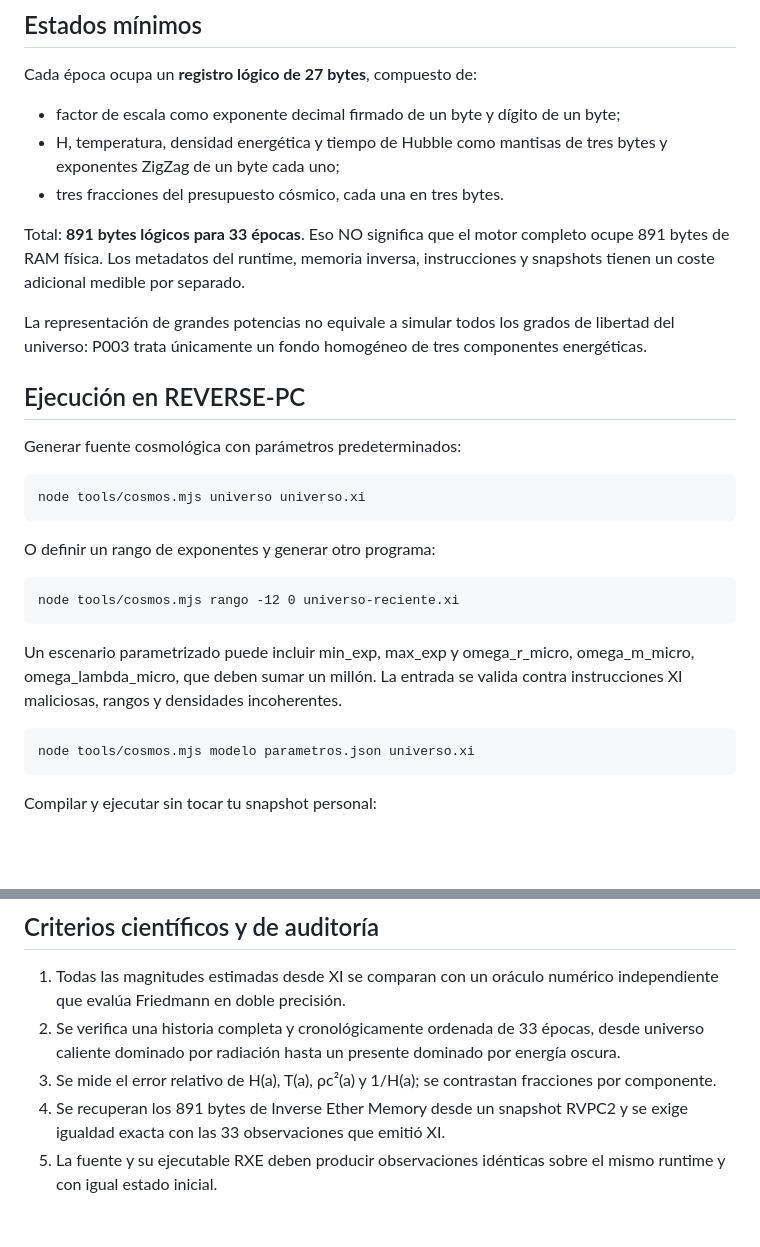
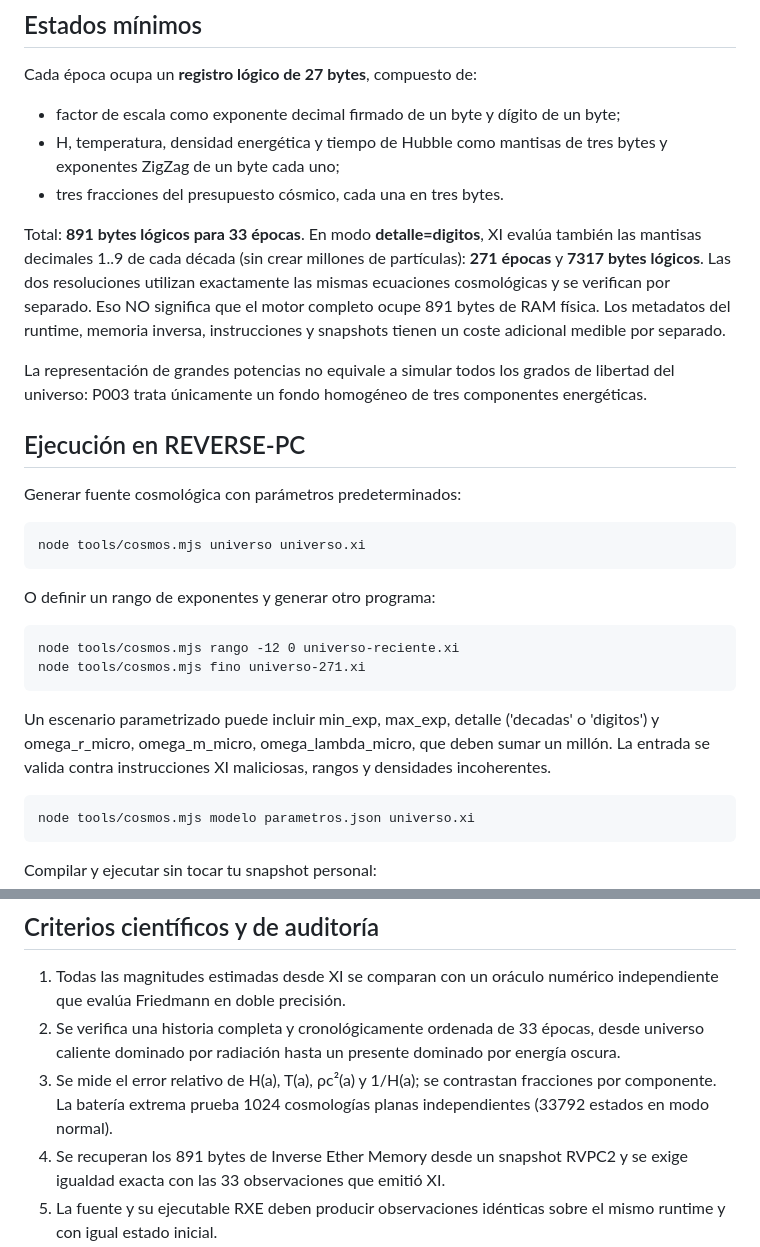
Before and after one commit to guadalupejuan001-code/LaPlaceDIG, a Markdown page: docs/COSMOLOGIA_P003.md, 2 parts joined by grey strips. GitHub-like rendering; blank space fills up the shorter version.

Commit message:
P003: documentar 271 épocas de resolución fina y stress de 1024 universos

```diff
--- a/docs/COSMOLOGIA_P003.md
+++ b/docs/COSMOLOGIA_P003.md
@@ -51,7 +51,7 @@ Cada época ocupa un **registro lógico de 27 bytes**, compuesto de:
 - H, temperatura, densidad energética y tiempo de Hubble como mantisas de tres bytes y exponentes ZigZag de un byte cada uno;
 - tres fracciones del presupuesto cósmico, cada una en tres bytes.
 
-Total: **891 bytes lógicos para 33 épocas**. Eso NO significa que el motor completo ocupe 891 bytes de RAM física. Los metadatos del runtime, memoria inversa, instrucciones y snapshots tienen un coste adicional medible por separado.
+Total: **891 bytes lógicos para 33 épocas**. En modo **detalle=digitos**, XI evalúa también las mantisas decimales 1..9 de cada década (sin crear millones de partículas): **271 épocas** y **7317 bytes lógicos**. Las dos resoluciones utilizan exactamente las mismas ecuaciones cosmológicas y se verifican por separado. Eso NO significa que el motor completo ocupe 891 bytes de RAM física. Los metadatos del runtime, memoria inversa, instrucciones y snapshots tienen un coste adicional medible por separado.
 
 La representación de grandes potencias no equivale a simular todos los grados de libertad del universo: P003 trata únicamente un fondo homogéneo de tres componentes energéticas.
 
@@ -64,8 +64,9 @@ Generar fuente cosmológica con parámetros predeterminados:
 O definir un rango de exponentes y generar otro programa:
 
     node tools/cosmos.mjs rango -12 0 universo-reciente.xi
+    node tools/cosmos.mjs fino universo-271.xi
 
-Un escenario parametrizado puede incluir min_exp, max_exp y omega_r_micro, omega_m_micro, omega_lambda_micro, que deben sumar un millón. La entrada se valida contra instrucciones XI maliciosas, rangos y densidades incoherentes.
+Un escenario parametrizado puede incluir min_exp, max_exp, detalle ('decadas' o 'digitos') y omega_r_micro, omega_m_micro, omega_lambda_micro, que deben sumar un millón. La entrada se valida contra instrucciones XI maliciosas, rangos y densidades incoherentes.
 
     node tools/cosmos.mjs modelo parametros.json universo.xi
 
@@ -81,7 +82,7 @@ También se integra con la interfaz principal del laboratorio como comando crear
 
 1. Todas las magnitudes estimadas desde XI se comparan con un oráculo numérico independiente que evalúa Friedmann en doble precisión.
 2. Se verifica una historia completa y cronológicamente ordenada de 33 épocas, desde universo caliente dominado por radiación hasta un presente dominado por energía oscura.
-3. Se mide el error relativo de H(a), T(a), ρc²(a) y 1/H(a); se contrastan fracciones por componente.
+3. Se mide el error relativo de H(a), T(a), ρc²(a) y 1/H(a); se contrastan fracciones por componente. La batería extrema prueba 1024 cosmologías planas independientes (33792 estados en modo normal).
 4. Se recuperan los 891 bytes de Inverse Ether Memory desde un snapshot RVPC2 y se exige igualdad exacta con las 33 observaciones que emitió XI.
 5. La fuente y su ejecutable RXE deben producir observaciones idénticas sobre el mismo runtime y con igual estado inicial.
 6. Se rechazan condiciones fuera de dominio, cosmología no plana sin la curvatura requerida, inyecciones de comandos y programas corruptos.
```
